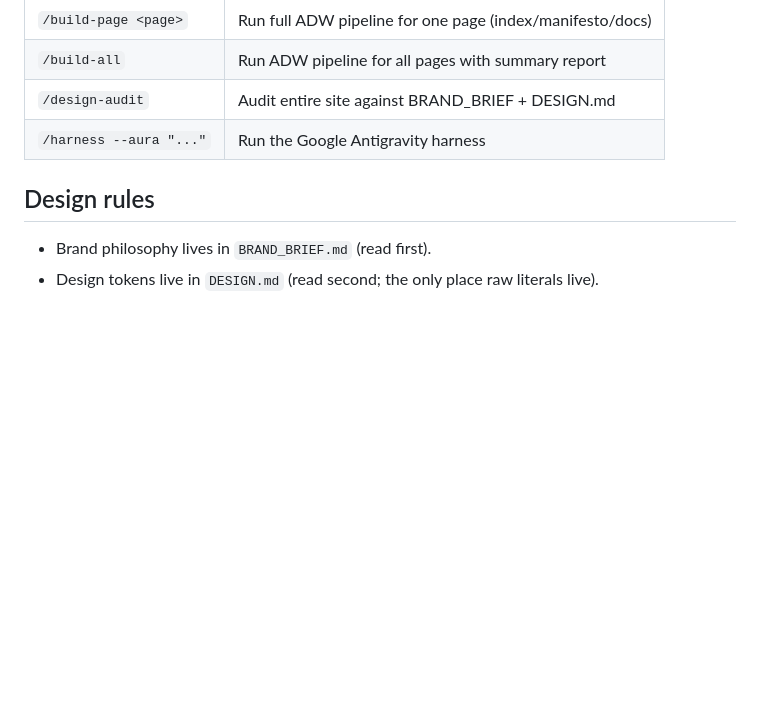
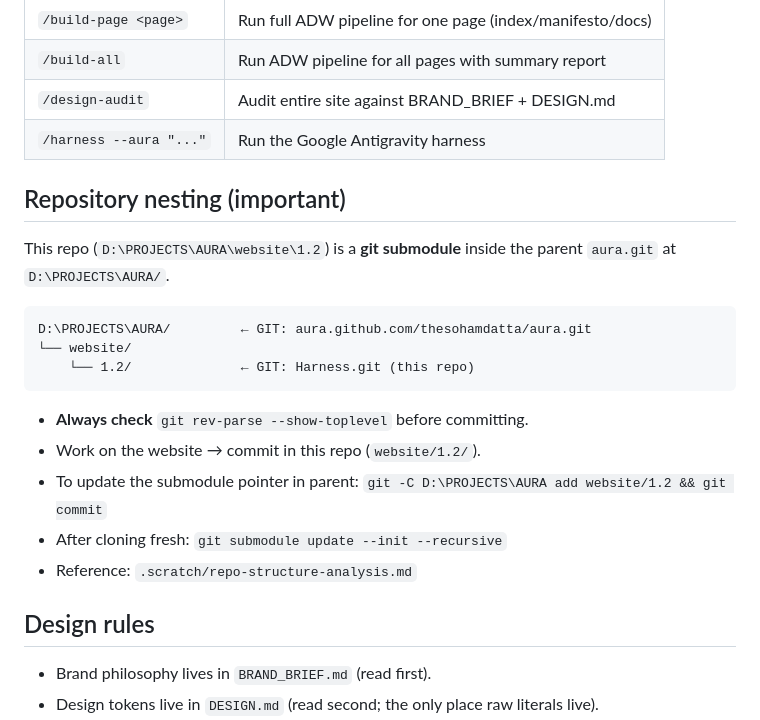
Before and after one commit to thesohamdatta/Harness, a Markdown page: AGENTS.md, the part around the change. GitHub-like rendering; blank space fills up the shorter version.

Commit message:
docs: add repo nesting section to AGENTS.md for AI agents

````diff
--- a/AGENTS.md
+++ b/AGENTS.md
@@ -138,6 +138,23 @@ Debug: `python agent_harness.py --show-prompt --aura`
 | `/design-audit`         | Audit entire site against BRAND_BRIEF + DESIGN.md         |
 | `/harness --aura "..."` | Run the Google Antigravity harness                        |
 
+## Repository nesting (important)
+
+This repo (`D:\PROJECTS\AURA\website\1.2`) is a **git submodule** inside the
+parent `aura.git` at `D:\PROJECTS\AURA/`.
+
+```
+D:\PROJECTS\AURA/         ← GIT: aura.github.com/thesohamdatta/aura.git
+└── website/
+    └── 1.2/              ← GIT: Harness.git (this repo)
+```
+
+- **Always check** `git rev-parse --show-toplevel` before committing.
+- Work on the website → commit in this repo (`website/1.2/`).
+- To update the submodule pointer in parent: `git -C D:\PROJECTS\AURA add website/1.2 && git commit`
+- After cloning fresh: `git submodule update --init --recursive`
+- Reference: `.scratch/repo-structure-analysis.md`
+
 ## Design rules
 
 - Brand philosophy lives in `BRAND_BRIEF.md` (read first).
````
